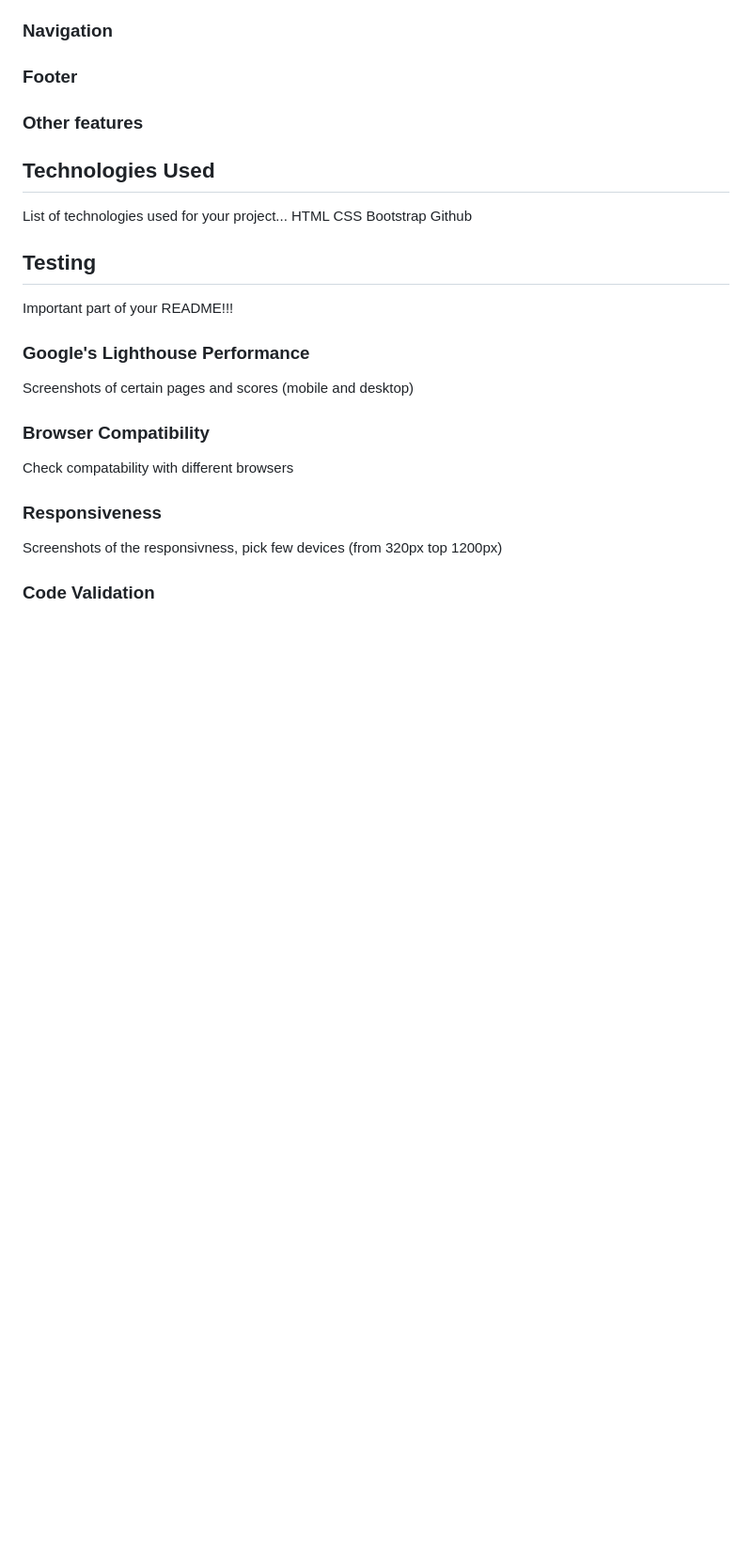
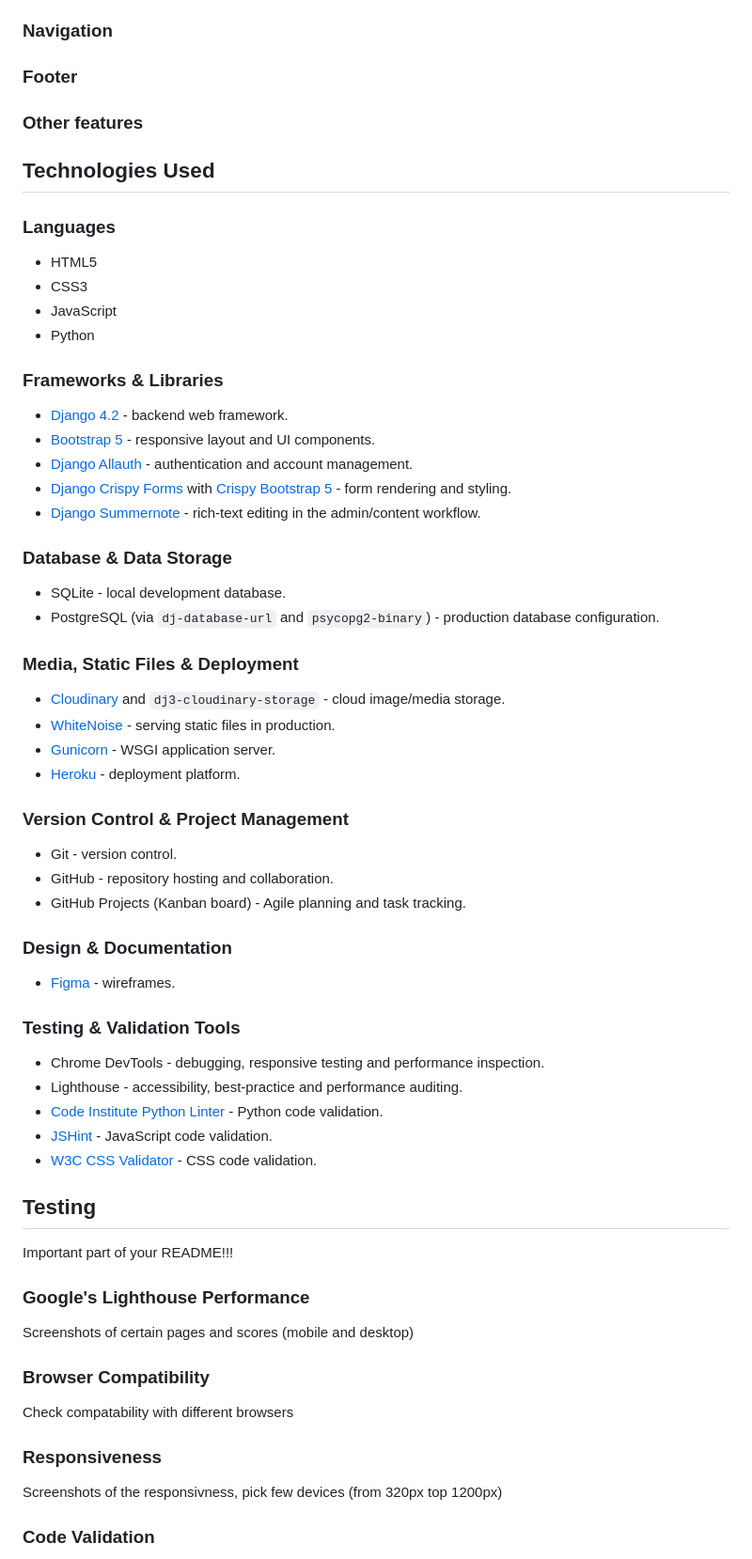
Before and after one commit to hamza-m1/readview, a Markdown page: README.md, the part around the change. Shown at 94% size. Rendered like a GitHub page; blank space fills up the shorter version.

Commit message:
Add technologies used section to README

```diff
--- a/README.md
+++ b/README.md
@@ -177,11 +177,50 @@ Explain your features on the website,(navigation, pages, links, forms.....)
 
 ## Technologies Used
 
-List of technologies used for your project...
-HTML
-CSS
-Bootstrap
-Github
+### Languages
+
+- HTML5
+- CSS3
+- JavaScript
+- Python
+
+### Frameworks & Libraries
+
+- [Django 4.2](https://www.djangoproject.com/) - backend web framework.
+- [Bootstrap 5](https://getbootstrap.com/) - responsive layout and UI components.
+- [Django Allauth](https://django-allauth.readthedocs.io/) - authentication and account management.
+- [Django Crispy Forms](https://django-crispy-forms.readthedocs.io/) with [Crispy Bootstrap 5](https://pypi.org/project/crispy-bootstrap5/) - form rendering and styling.
+- [Django Summernote](https://github.com/summernote/django-summernote) - rich-text editing in the admin/content workflow.
+
+### Database & Data Storage
+
+- SQLite - local development database.
+- PostgreSQL (via `dj-database-url` and `psycopg2-binary`) - production database configuration.
+
+### Media, Static Files & Deployment
+
+- [Cloudinary](https://cloudinary.com/) and `dj3-cloudinary-storage` - cloud image/media storage.
+- [WhiteNoise](https://whitenoise.readthedocs.io/) - serving static files in production.
+- [Gunicorn](https://gunicorn.org/) - WSGI application server.
+- [Heroku](https://www.heroku.com/) - deployment platform.
+
+### Version Control & Project Management
+
+- Git - version control.
+- GitHub - repository hosting and collaboration.
+- GitHub Projects (Kanban board) - Agile planning and task tracking.
+
+### Design & Documentation
+
+- [Figma](https://www.figma.com/) - wireframes.
+
+### Testing & Validation Tools
+
+- Chrome DevTools - debugging, responsive testing and performance inspection.
+- Lighthouse - accessibility, best-practice and performance auditing.
+- [Code Institute Python Linter](https://pep8ci.herokuapp.com/) - Python code validation.
+- [JSHint](https://jshint.com/) - JavaScript code validation.
+- [W3C CSS Validator](https://jigsaw.w3.org/css-validator/) - CSS code validation.
 
 ## Testing
 
```
